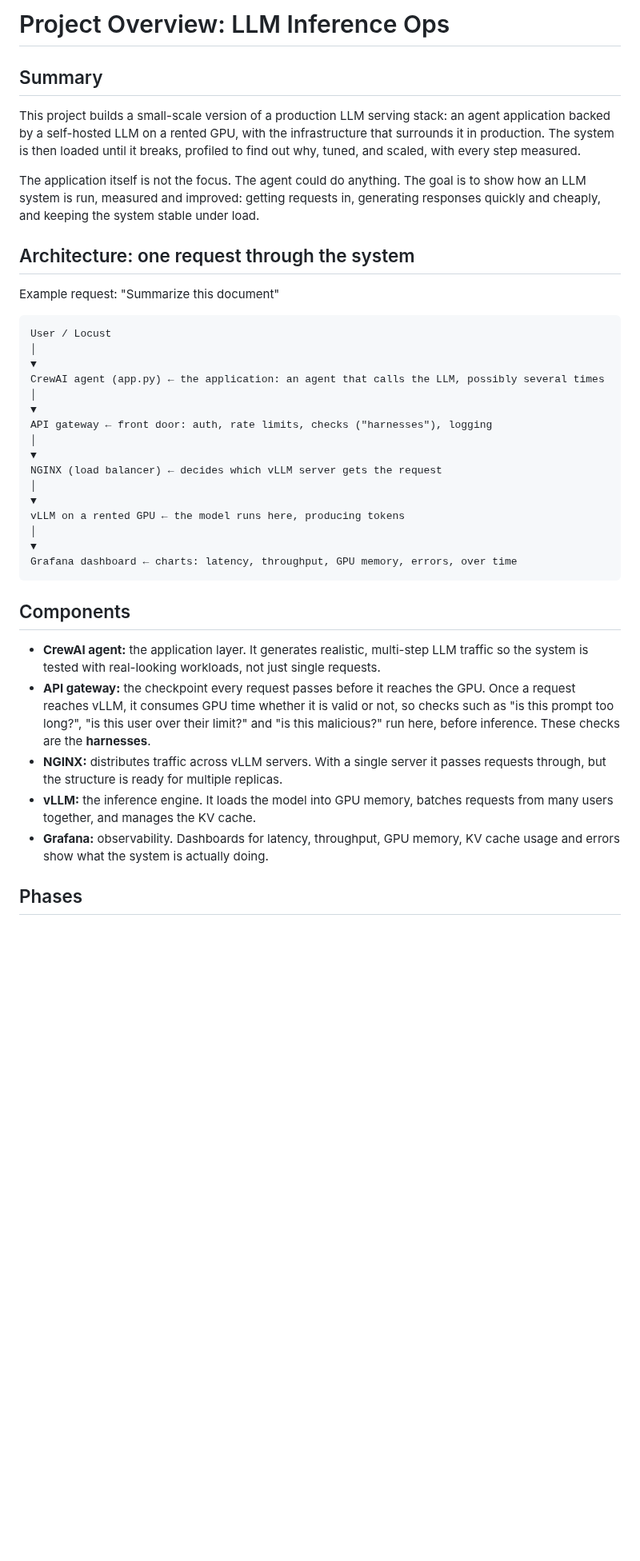
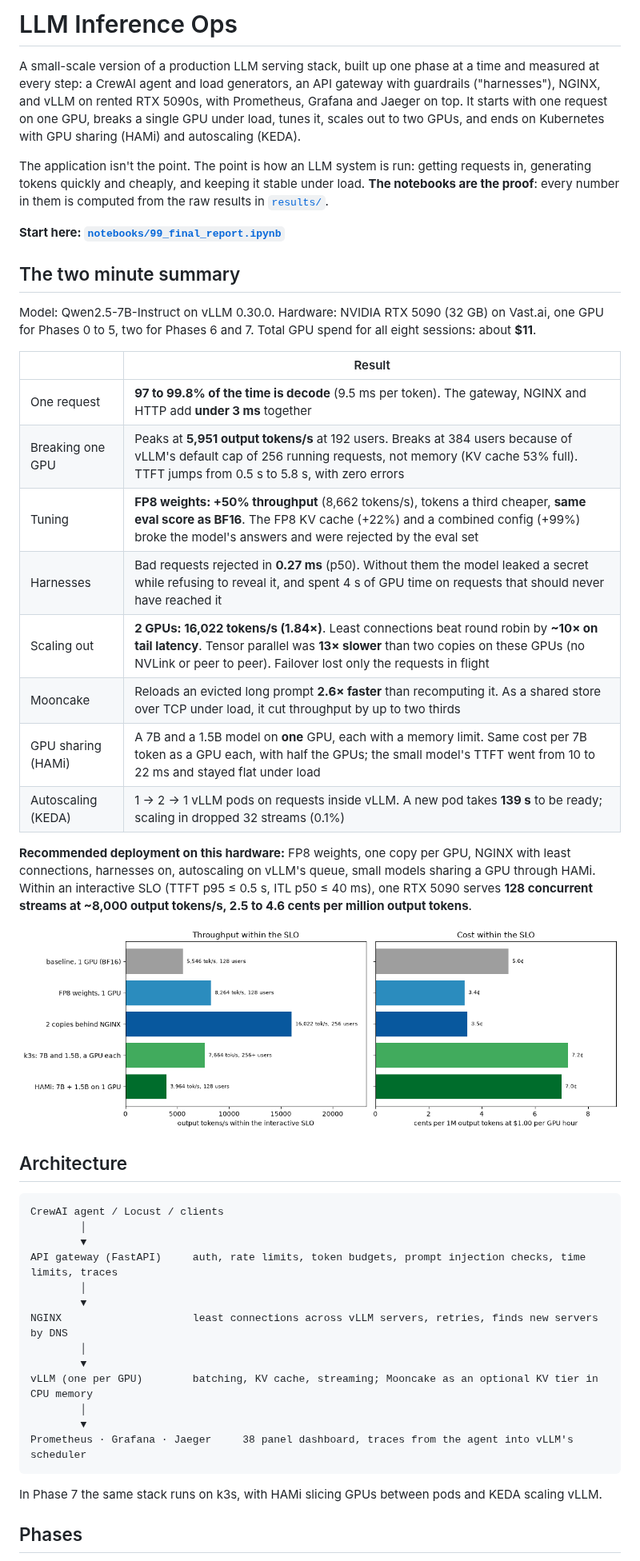
Before and after one commit to manuhalapeth/LLM-Inference-Ops, a Markdown page: Readme.md, the part around one of its changes. Shown at 80% size. Rendered like a GitHub page; pictures changed too: notebooks/images/99_final_report/journey.png (added); blank space fills up the shorter version.

Commit message:
Phase 8: final report and README

````diff
--- a/Readme.md
+++ b/Readme.md
@@ -1,41 +1,49 @@
-# Project Overview: LLM Inference Ops
+# LLM Inference Ops
 
-## Summary
+A small-scale version of a production LLM serving stack, built up one phase at a time and measured at every step: a CrewAI agent and load generators, an API gateway with guardrails ("harnesses"), NGINX, and vLLM on rented RTX 5090s, with Prometheus, Grafana and Jaeger on top. It starts with one request on one GPU, breaks a single GPU under load, tunes it, scales out to two GPUs, and ends on Kubernetes with GPU sharing (HAMi) and autoscaling (KEDA).
 
-This project builds a small-scale version of a production LLM serving stack: an agent application backed by a self-hosted LLM on a rented GPU, with the infrastructure that surrounds it in production. The system is then loaded until it breaks, profiled to find out why, tuned, and scaled, with every step measured.
+The application isn't the point. The point is how an LLM system is run: getting requests in, generating tokens quickly and cheaply, and keeping it stable under load. **The notebooks are the proof**: every number in them is computed from the raw results in [`results/`](results/).
 
-The application itself is not the focus. The agent could do anything. The goal is to show how an LLM system is run, measured and improved: getting requests in, generating responses quickly and cheaply, and keeping the system stable under load.
+**Start here: [`notebooks/99_final_report.ipynb`](notebooks/99_final_report.ipynb)**
 
-## Architecture: one request through the system
+## The two minute summary
 
-Example request: "Summarize this document"
+Model: Qwen2.5-7B-Instruct on vLLM 0.30.0. Hardware: NVIDIA RTX 5090 (32 GB) on Vast.ai, one GPU for Phases 0 to 5, two for Phases 6 and 7. Total GPU spend for all eight sessions: about **$11**.
+
+| | Result |
+|---|---|
+| One request | **97 to 99.8% of the time is decode** (9.5 ms per token). The gateway, NGINX and HTTP add **under 3 ms** together |
+| Breaking one GPU | Peaks at **5,951 output tokens/s** at 192 users. Breaks at 384 users because of vLLM's default cap of 256 running requests, not memory (KV cache 53% full). TTFT jumps from 0.5 s to 5.8 s, with zero errors |
+| Tuning | **FP8 weights: +50% throughput** (8,662 tokens/s), tokens a third cheaper, **same eval score as BF16**. The FP8 KV cache (+22%) and a combined config (+99%) broke the model's answers and were rejected by the eval set |
+| Harnesses | Bad requests rejected in **0.27 ms** (p50). Without them the model leaked a secret while refusing to reveal it, and spent 4 s of GPU time on requests that should never have reached it |
+| Scaling out | **2 GPUs: 16,022 tokens/s (1.84×)**. Least connections beat round robin by **~10× on tail latency**. Tensor parallel was **13× slower** than two copies on these GPUs (no NVLink or peer to peer). Failover lost only the requests in flight |
+| Mooncake | Reloads an evicted long prompt **2.6× faster** than recomputing it. As a shared store over TCP under load, it cut throughput by up to two thirds |
+| GPU sharing (HAMi) | A 7B and a 1.5B model on **one** GPU, each with a memory limit. Same cost per 7B token as a GPU each, with half the GPUs; the small model's TTFT went from 10 to 22 ms and stayed flat under load |
+| Autoscaling (KEDA) | 1 → 2 → 1 vLLM pods on requests inside vLLM. A new pod takes **139 s** to be ready; scaling in dropped 32 streams (0.1%) |
+
+**Recommended deployment on this hardware:** FP8 weights, one copy per GPU, NGINX with least connections, harnesses on, autoscaling on vLLM's queue, small models sharing a GPU through HAMi. Within an interactive SLO (TTFT p95 ≤ 0.5 s, ITL p50 ≤ 40 ms), one RTX 5090 serves **128 concurrent streams at ~8,000 output tokens/s, 2.5 to 4.6 cents per million output tokens**.
+
+![The journey: throughput and cost within the SLO at each stage](notebooks/images/99_final_report/journey.png)
+
+## Architecture
 
 ```
-User / Locust
-│
-▼
-CrewAI agent (app.py) ← the application: an agent that calls the LLM, possibly several times
-│
-▼
-API gateway ← front door: auth, rate limits, checks ("harnesses"), logging
-│
-▼
-NGINX (load balancer) ← decides which vLLM server gets the request
-│
-▼
-vLLM on a rented GPU ← the model runs here, producing tokens
-│
-▼
-Grafana dashboard ← charts: latency, throughput, GPU memory, errors, over time
+CrewAI agent / Locust / clients
+        │
+        ▼
+API gateway (FastAPI)     auth, rate limits, token budgets, prompt injection checks, time limits, traces
+        │
+        ▼
+NGINX                     least connections across vLLM servers, retries, finds new servers by DNS
+        │
+        ▼
+vLLM (one per GPU)        batching, KV cache, streaming; Mooncake as an optional KV tier in CPU memory
+        │
+        ▼
+Prometheus · Grafana · Jaeger     38 panel dashboard, traces from the agent into vLLM's scheduler
 ```
 
-## Components
-
-- **CrewAI agent:** the application layer. It generates realistic, multi-step LLM traffic so the system is tested with real-looking workloads, not just single requests.
-- **API gateway:** the checkpoint every request passes before it reaches the GPU. Once a request reaches vLLM, it consumes GPU time whether it is valid or not, so checks such as "is this prompt too long?", "is this user over their limit?" and "is this malicious?" run here, before inference. These checks are the **harnesses**.
-- **NGINX:** distributes traffic across vLLM servers. With a single server it passes requests through, but the structure is ready for multiple replicas.
-- **vLLM:** the inference engine. It loads the model into GPU memory, batches requests from many users together, and manages the KV cache.
-- **Grafana:** observability. Dashboards for latency, throughput, GPU memory, KV cache usage and errors show what the system is actually doing.
+In Phase 7 the same stack runs on k3s, with HAMi slicing GPUs between pods and KEDA scaling vLLM.
 
 ## Phases
 
````
Also changed, not shown: other parts of Readme.md (+45 -10 lines), design_choices/08_final_report.md (added, +35 -0 lines), specification.md (+62 -2 lines), 2 other files.
